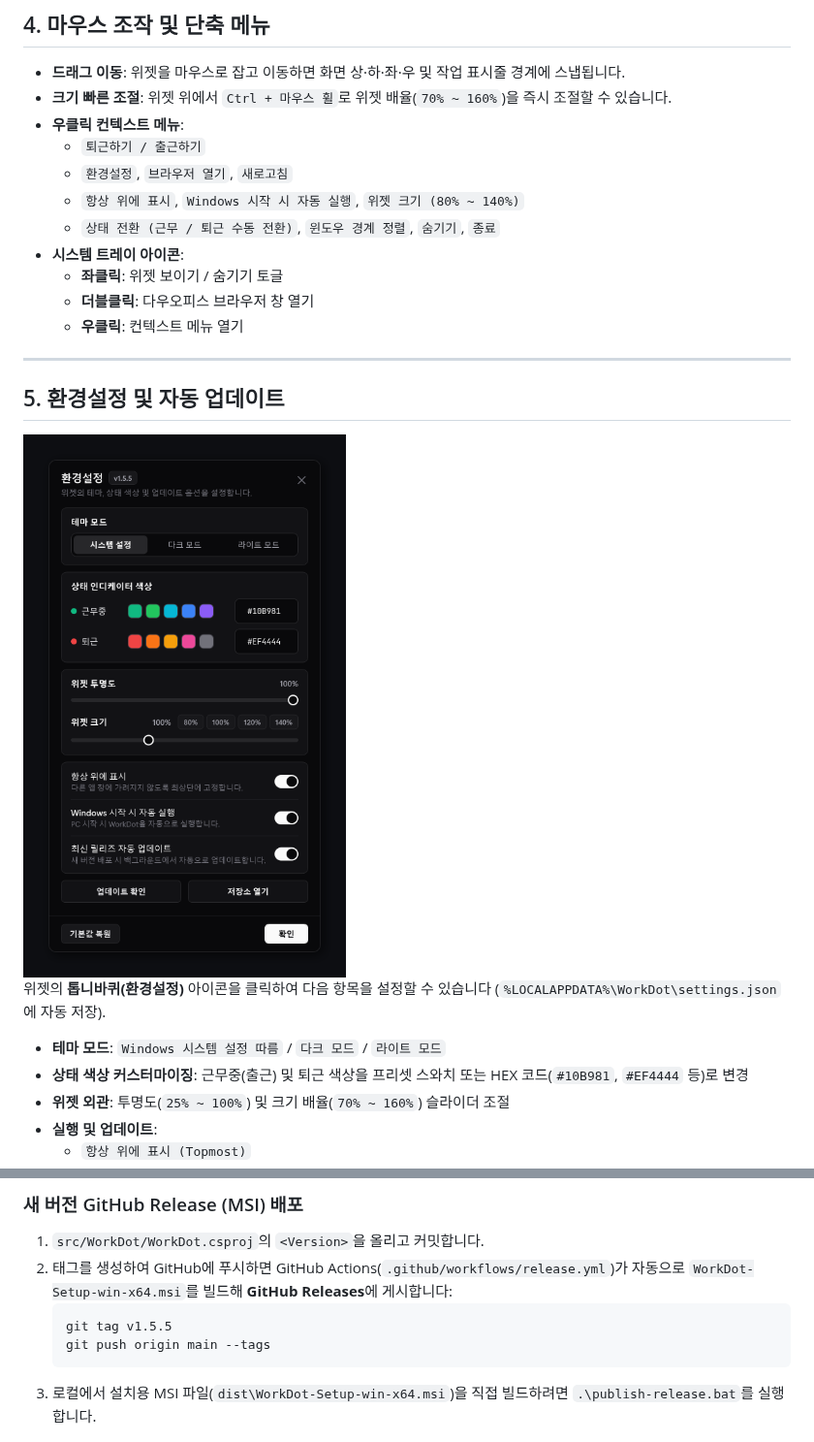
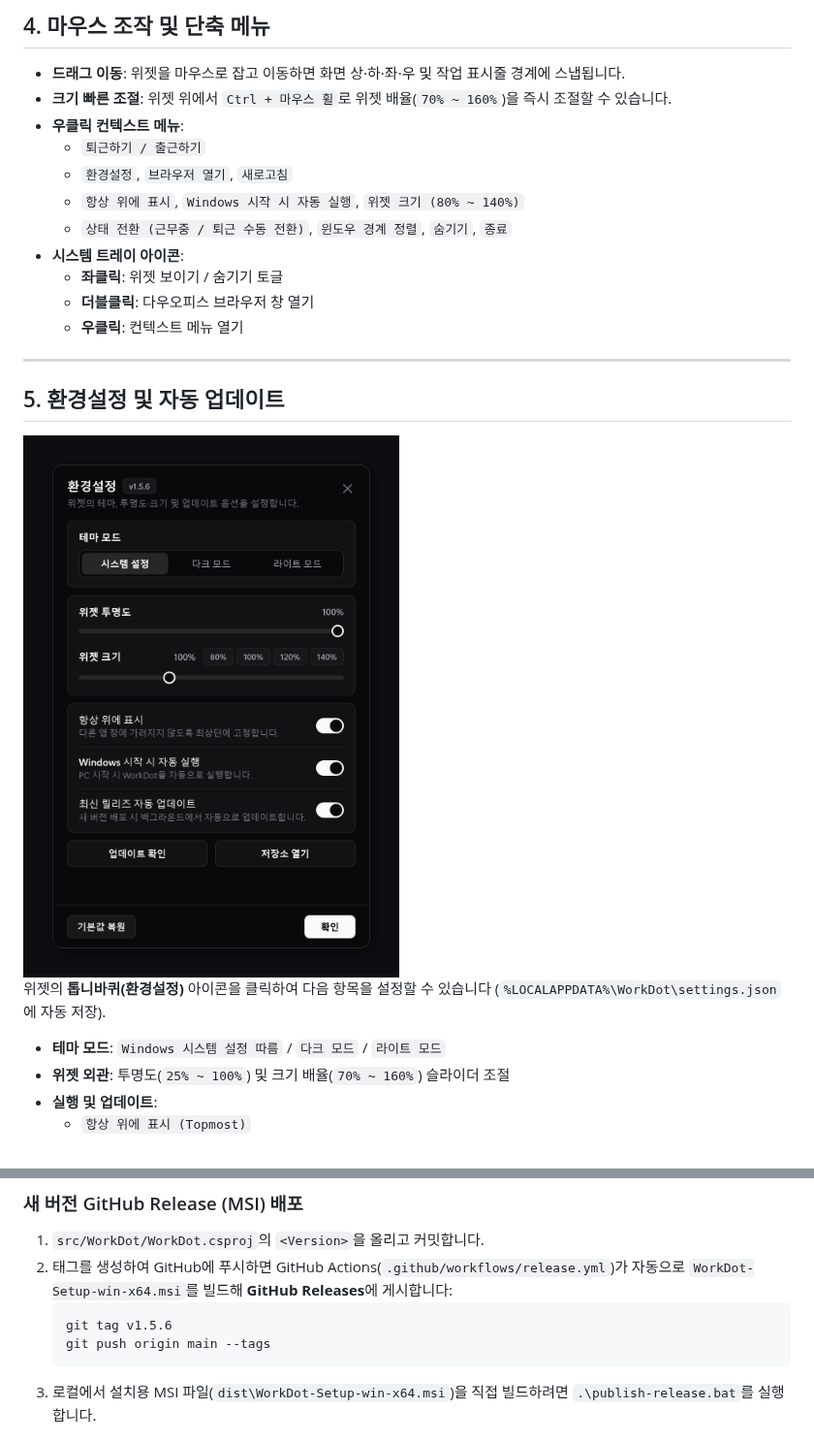
Before and after one commit to aline-taiyo/WorkDot, a Markdown page: README.md, 2 parts joined by grey strips. Shown at 97% size. Rendered like a GitHub page; pictures changed too: docs/screenshots/settings-window.png.

````diff
--- a/README.md
+++ b/README.md
@@ -64,7 +66,7 @@
   - `퇴근하기 / 출근하기`
   - `환경설정`, `브라우저 열기`, `새로고침`
   - `항상 위에 표시`, `Windows 시작 시 자동 실행`, `위젯 크기 (80% ~ 140%)`
-  - `상태 전환 (근무 / 퇴근 수동 전환)`, `윈도우 경계 정렬`, `숨기기`, `종료`
+  - `상태 전환 (근무중 / 퇴근 수동 전환)`, `윈도우 경계 정렬`, `숨기기`, `종료`
 - **시스템 트레이 아이콘**:
   - **좌클릭**: 위젯 보이기 / 숨기기 토글
   - **더블클릭**: 다우오피스 브라우저 창 열기
@@ -79,7 +81,6 @@
 위젯의 **톱니바퀴(환경설정)** 아이콘을 클릭하여 다음 항목을 설정할 수 있습니다 (`%LOCALAPPDATA%\WorkDot\settings.json`에 자동 저장).
 
 - **테마 모드**: `Windows 시스템 설정 따름` / `다크 모드` / `라이트 모드`
-- **상태 색상 커스터마이징**: 근무중(출근) 및 퇴근 색상을 프리셋 스와치 또는 HEX 코드(`#10B981`, `#EF4444` 등)로 변경
 - **위젯 외관**: 투명도(`25% ~ 100%`) 및 크기 배율(`70% ~ 160%`) 슬라이더 조절
 - **실행 및 업데이트**:
   - `항상 위에 표시 (Topmost)`
@@ -101,7 +102,7 @@ dotnet build WorkDot.slnx -c Release
 1. `src/WorkDot/WorkDot.csproj`의 `<Version>`을 올리고 커밋합니다.
 2. 태그를 생성하여 GitHub에 푸시하면 GitHub Actions(`.github/workflows/release.yml`)가 자동으로 `WorkDot-Setup-win-x64.msi`를 빌드해 **GitHub Releases**에 게시합니다:
    ```powershell
-   git tag v1.5.5
+   git tag v1.5.6
    git push origin main --tags
    ```
 3. 로컬에서 설치용 MSI 파일(`dist\WorkDot-Setup-win-x64.msi`)을 직접 빌드하려면 `.\publish-release.bat`를 실행합니다.
````
Also changed, not shown: other parts of README.md (+11 -9 lines), docs/screenshots/widget-expanded.png, docs/screenshots/widget-mini.png, 6 other files.
